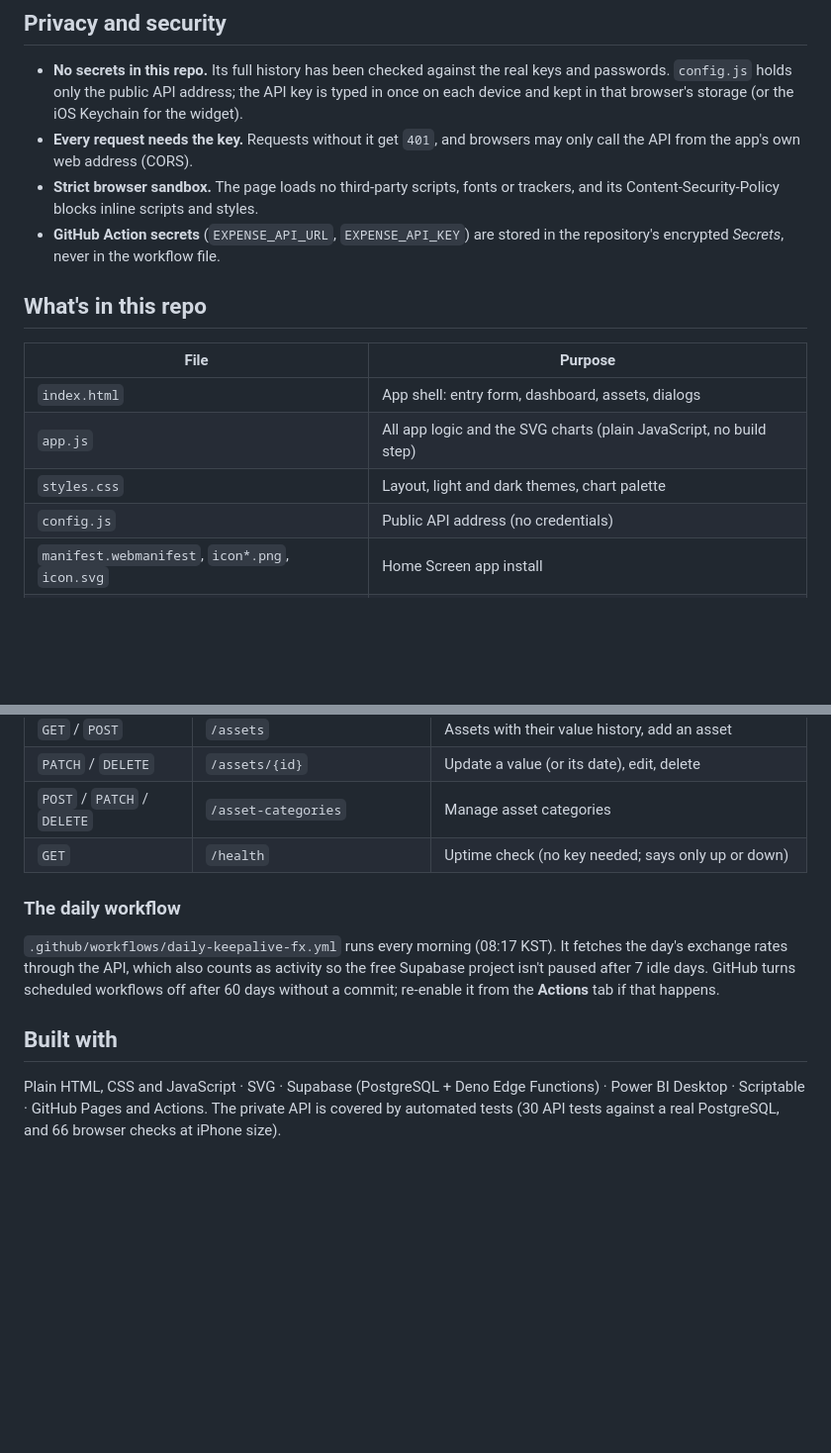
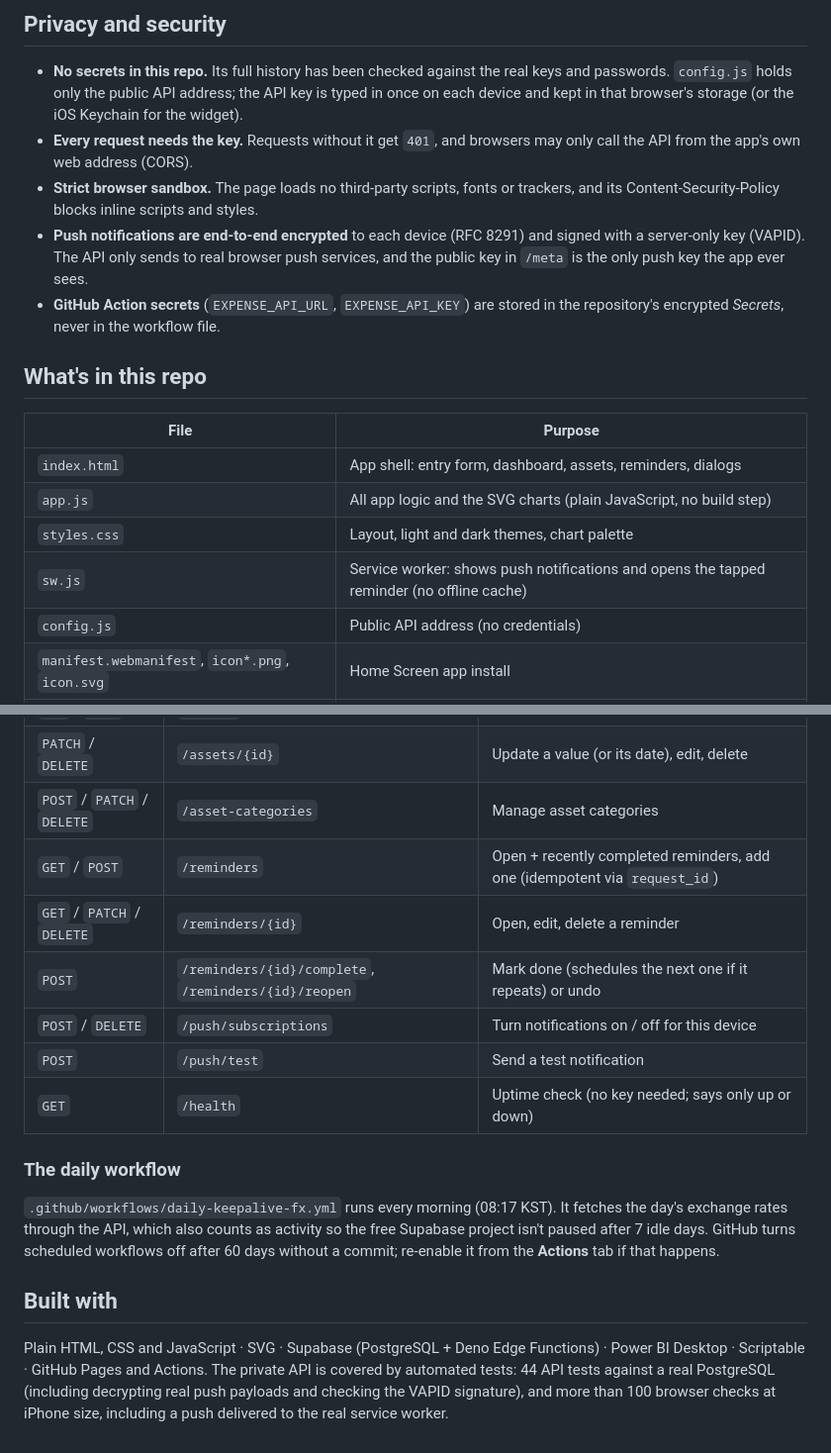
Before and after one commit to shafishahrir44-code/CrossLedger, a Markdown page: README.md, 2 parts joined by grey strips. Shown: that part at 99% size. Drawn GitHub-style; blank space fills up the shorter version.

```diff
--- a/README.md
+++ b/README.md
@@ -69,15 +89,17 @@ All charts are drawn by hand as SVG, with no chart library:
 - **No secrets in this repo.** Its full history has been checked against the real keys and passwords. `config.js` holds only the public API address; the API key is typed in once on each device and kept in that browser's storage (or the iOS Keychain for the widget).
 - **Every request needs the key.** Requests without it get `401`, and browsers may only call the API from the app's own web address (CORS).
 - **Strict browser sandbox.** The page loads no third-party scripts, fonts or trackers, and its Content-Security-Policy blocks inline scripts and styles.
+- **Push notifications are end-to-end encrypted** to each device (RFC 8291) and signed with a server-only key (VAPID). The API only sends to real browser push services, and the public key in `/meta` is the only push key the app ever sees.
 - **GitHub Action secrets** (`EXPENSE_API_URL`, `EXPENSE_API_KEY`) are stored in the repository's encrypted *Secrets*, never in the workflow file.
 
 ## What's in this repo
 
 | File | Purpose |
 |---|---|
-| `index.html` | App shell: entry form, dashboard, assets, dialogs |
+| `index.html` | App shell: entry form, dashboard, assets, reminders, dialogs |
 | `app.js` | All app logic and the SVG charts (plain JavaScript, no build step) |
 | `styles.css` | Layout, light and dark themes, chart palette |
+| `sw.js` | Service worker: shows push notifications and opens the tapped reminder (no offline cache) |
 | `config.js` | Public API address (no credentials) |
 | `manifest.webmanifest`, `icon*.png`, `icon.svg` | Home Screen app install |
 | `LedgerWidget.js` | Scriptable widget for the Home and Lock Screen |
@@ -107,6 +129,11 @@ On first launch it asks for the **API address** and **API key**. It needs a runn
 | `GET` / `POST` | `/assets` | Assets with their value history, add an asset |
 | `PATCH` / `DELETE` | `/assets/{id}` | Update a value (or its date), edit, delete |
 | `POST` / `PATCH` / `DELETE` | `/asset-categories` | Manage asset categories |
+| `GET` / `POST` | `/reminders` | Open + recently completed reminders, add one (idempotent via `request_id`) |
+| `GET` / `PATCH` / `DELETE` | `/reminders/{id}` | Open, edit, delete a reminder |
+| `POST` | `/reminders/{id}/complete`, `/reminders/{id}/reopen` | Mark done (schedules the next one if it repeats) or undo |
+| `POST` / `DELETE` | `/push/subscriptions` | Turn notifications on / off for this device |
+| `POST` | `/push/test` | Send a test notification |
 | `GET` | `/health` | Uptime check (no key needed; says only up or down) |
 
 ### The daily workflow
@@ -116,4 +143,4 @@ On first launch it asks for the **API address** and **API key**. It needs a runn
 ## Built with
 
 Plain HTML, CSS and JavaScript · SVG · Supabase (PostgreSQL + Deno Edge Functions) · Power BI Desktop · Scriptable · GitHub Pages and Actions.
-The private API is covered by automated tests (30 API tests against a real PostgreSQL, and 66 browser checks at iPhone size).
+The private API is covered by automated tests: 44 API tests against a real PostgreSQL (including decrypting real push payloads and checking the VAPID signature), and more than 100 browser checks at iPhone size, including a push delivered to the real service worker.
```
Also changed, not shown: other parts of README.md (+21 -1 lines), docs/reminders-dark.png (added), docs/reminders-light.png (added), 5 other files.
